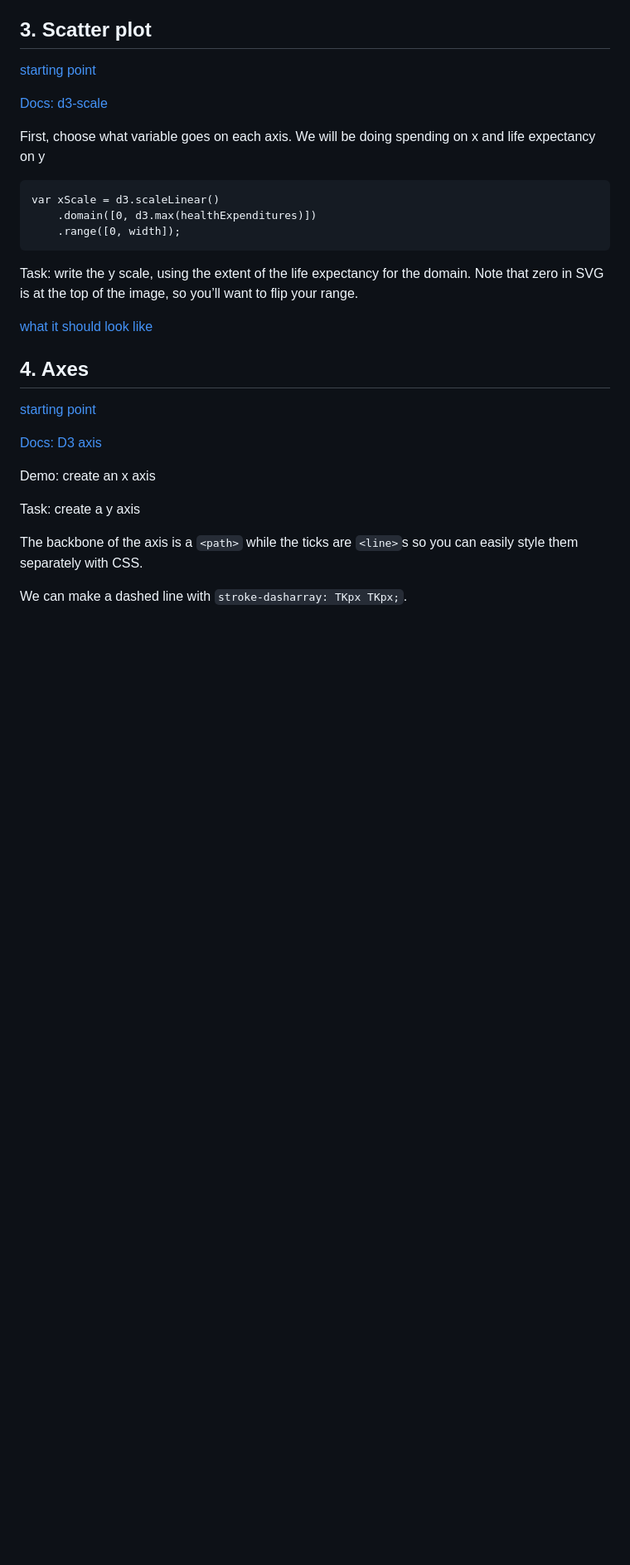
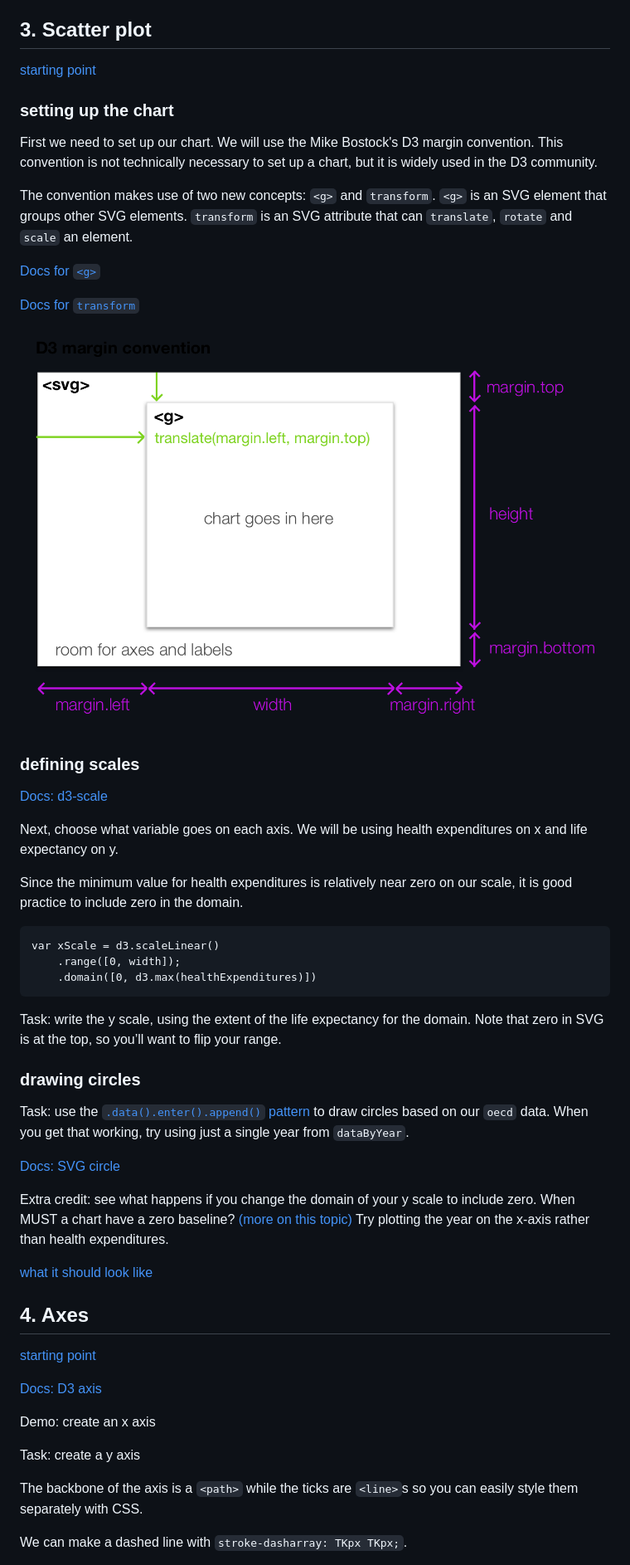
Before and after one commit to jmuyskens/intermediate-d3-nicar-2018, a Markdown page: README.md, the part around the change printed below. Shown: that part at 83% size. GitHub-like rendering; pictures changed too: img/chart-convention.png (added); blank space fills up the shorter version.

Commit message:
add some more material to README and change mister nester example to OECD data

```diff
--- a/README.md
+++ b/README.md
@@ -72,15 +72,40 @@ Now repeat the excercise using `.entries`. Note that the structure changes.
 ## 3. Scatter plot
 [starting point](/03-scatter)
 
+### setting up the chart
+
+First we need to set up our chart. We will use the Mike Bostock's D3 margin convention. This convention is not technically necessary to set up a chart, but it is widely used in the D3 community.
+
+The convention makes use of two new concepts: `<g>` and `transform`. `<g>` is an SVG element that groups other SVG elements. `transform` is an SVG attribute that can `translate`, `rotate` and `scale` an element.
+
+[Docs for `<g>`](https://developer.mozilla.org/en-US/docs/Web/SVG/Element/g)
+
+[Docs for `transform`](https://developer.mozilla.org/en-US/docs/Web/SVG/Attribute/transform)
+
+![chart convention](img/chart-convention.png)
+
+### defining scales
+
 [Docs: d3-scale](https://github.com/d3/d3-scale)
 
-First, choose what variable goes on each axis. We will be doing spending on x and life expectancy on y
+Next, choose what variable goes on each axis. We will be using health expenditures on x and life expectancy on y.
+
+Since the minimum value for health expenditures is relatively near zero on our scale, it is good practice to include zero in the domain.
 
     var xScale = d3.scaleLinear()
+	    .range([0, width]);
         .domain([0, d3.max(healthExpenditures)])
-        .range([0, width]);
 
-Task: write the y scale, using the extent of the life expectancy for the domain. Note that zero in SVG is at the top of the image, so you’ll want to flip your range.
+
+Task: write the y scale, using the extent of the life expectancy for the domain. Note that zero in SVG is at the top, so you’ll want to flip your range.
+
+### drawing circles
+
+Task: use the [`.data().enter().append()` pattern](https://github.com/d3/d3-selection#selection_data) to draw circles based on our `oecd` data. When you get that working, try using just a single year from `dataByYear`.
+
+[Docs: SVG circle](https://developer.mozilla.org/en-US/docs/Web/SVG/Element/circle)
+
+Extra credit: see what happens if you change the domain of your y scale to include zero. When MUST a chart have a zero baseline? [(more on this topic)](https://www.washingtonpost.com/graphics/politics/2016-election/trump-charts/) Try plotting the year on the x-axis rather than health expenditures.
 
 [what it should look like](/04-axes)
 
```
Also changed, not shown: other parts of README.md (+24 -19 lines), 4 other files.
